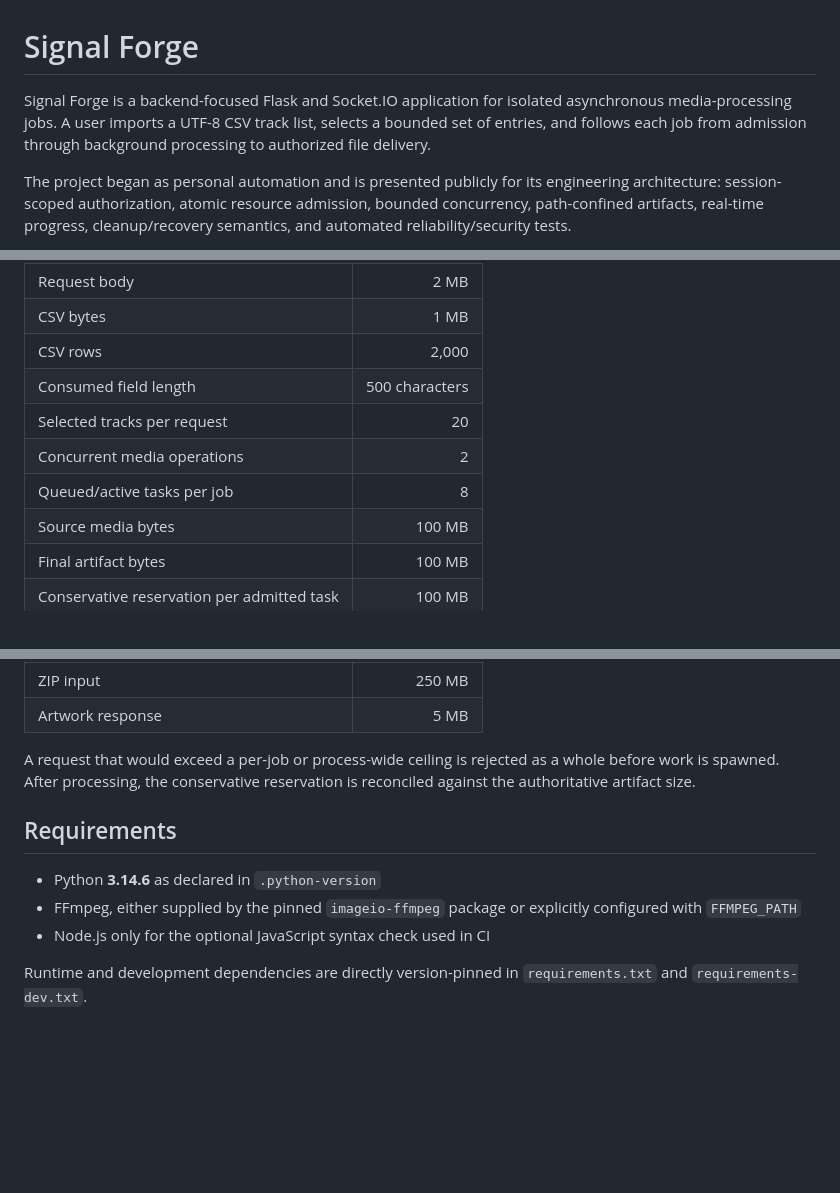
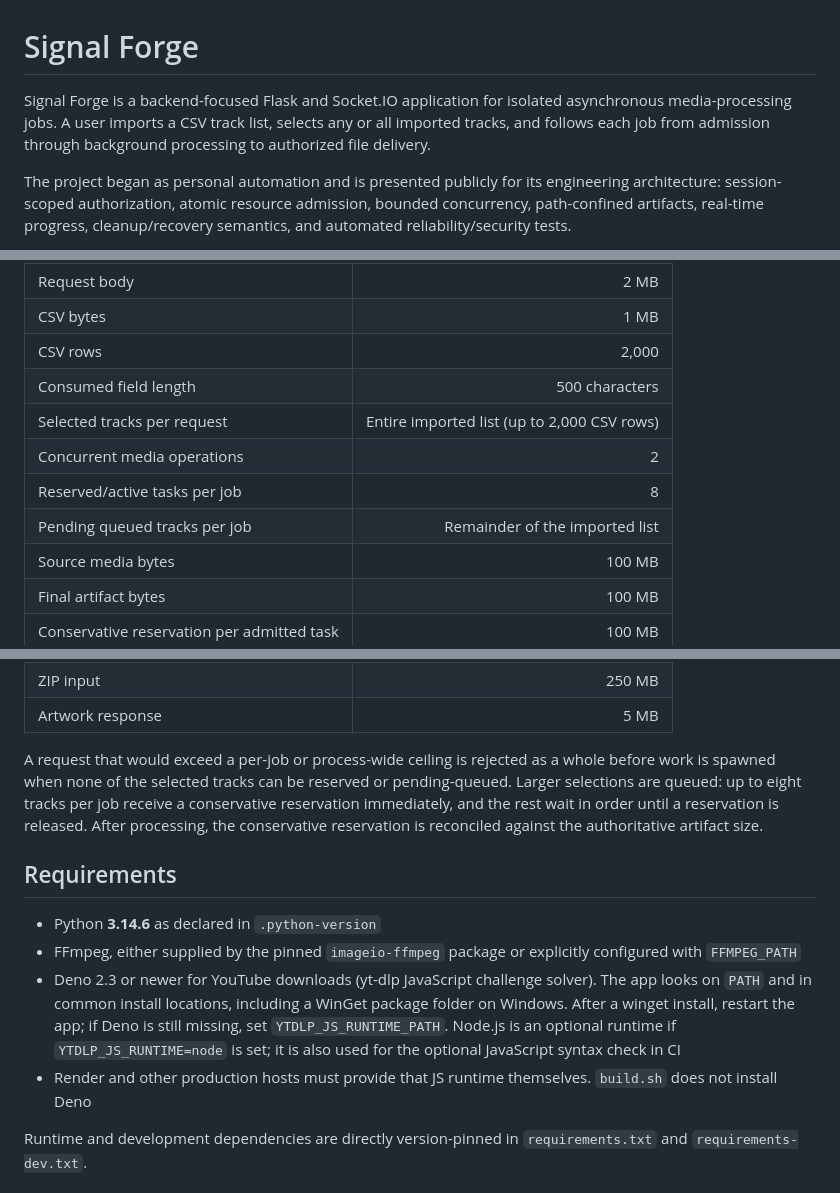
Before and after one commit to AFR0011/SignalForge, a Markdown page: README.md, 3 parts joined by grey strips. Rendered like a GitHub page; blank space fills up the shorter version.

```diff
--- a/README.md
+++ b/README.md
@@ -1,6 +1,6 @@
 # Signal Forge
 
-Signal Forge is a backend-focused Flask and Socket.IO application for isolated asynchronous media-processing jobs. A user imports a UTF-8 CSV track list, selects a bounded set of entries, and follows each job from admission through background processing to authorized file delivery.
+Signal Forge is a backend-focused Flask and Socket.IO application for isolated asynchronous media-processing jobs. A user imports a CSV track list, selects any or all imported tracks, and follows each job from admission through background processing to authorized file delivery.
 
 The project began as personal automation and is presented publicly for its engineering architecture: session-scoped authorization, atomic resource admission, bounded concurrency, path-confined artifacts, real-time progress, cleanup/recovery semantics, and automated reliability/security tests.
 
@@ -64,9 +64,10 @@ The defaults are intentionally finite:
 | CSV bytes | 1 MB |
 | CSV rows | 2,000 |
 | Consumed field length | 500 characters |
-| Selected tracks per request | 20 |
+| Selected tracks per request | Entire imported list (up to 2,000 CSV rows) |
 | Concurrent media operations | 2 |
-| Queued/active tasks per job | 8 |
+| Reserved/active tasks per job | 8 |
+| Pending queued tracks per job | Remainder of the imported list |
 | Source media bytes | 100 MB |
 | Final artifact bytes | 100 MB |
 | Conservative reservation per admitted task | 100 MB |
@@ -77,13 +78,14 @@ The defaults are intentionally finite:
 | ZIP input | 250 MB |
 | Artwork response | 5 MB |
 
-A request that would exceed a per-job or process-wide ceiling is rejected as a whole before work is spawned. After processing, the conservative reservation is reconciled against the authoritative artifact size.
+A request that would exceed a per-job or process-wide ceiling is rejected as a whole before work is spawned when none of the selected tracks can be reserved or pending-queued. Larger selections are queued: up to eight tracks per job receive a conservative reservation immediately, and the rest wait in order until a reservation is released. After processing, the conservative reservation is reconciled against the authoritative artifact size.
 
 ## Requirements
 
 - Python **3.14.6** as declared in `.python-version`
 - FFmpeg, either supplied by the pinned `imageio-ffmpeg` package or explicitly configured with `FFMPEG_PATH`
-- Node.js only for the optional JavaScript syntax check used in CI
+- Deno 2.3 or newer for YouTube downloads (yt-dlp JavaScript challenge solver). The app looks on `PATH` and in common install locations, including a WinGet package folder on Windows. After a winget install, restart the app; if Deno is still missing, set `YTDLP_JS_RUNTIME_PATH`. Node.js is an optional runtime if `YTDLP_JS_RUNTIME=node` is set; it is also used for the optional JavaScript syntax check in CI
+- Render and other production hosts must provide that JS runtime themselves. `build.sh` does not install Deno
 
 Runtime and development dependencies are directly version-pinned in `requirements.txt` and `requirements-dev.txt`.
 
```
Also changed, not shown: other parts of README.md (+3 -1 lines).
